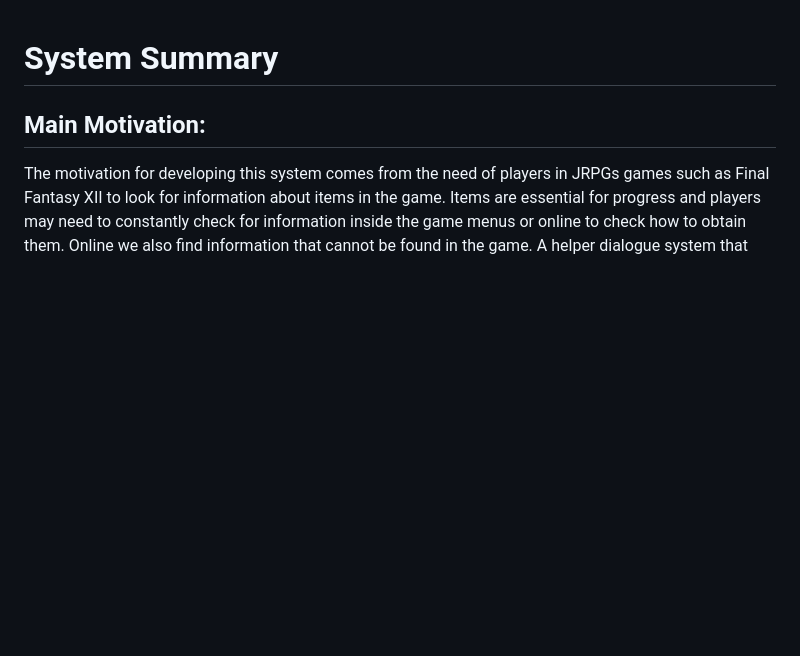
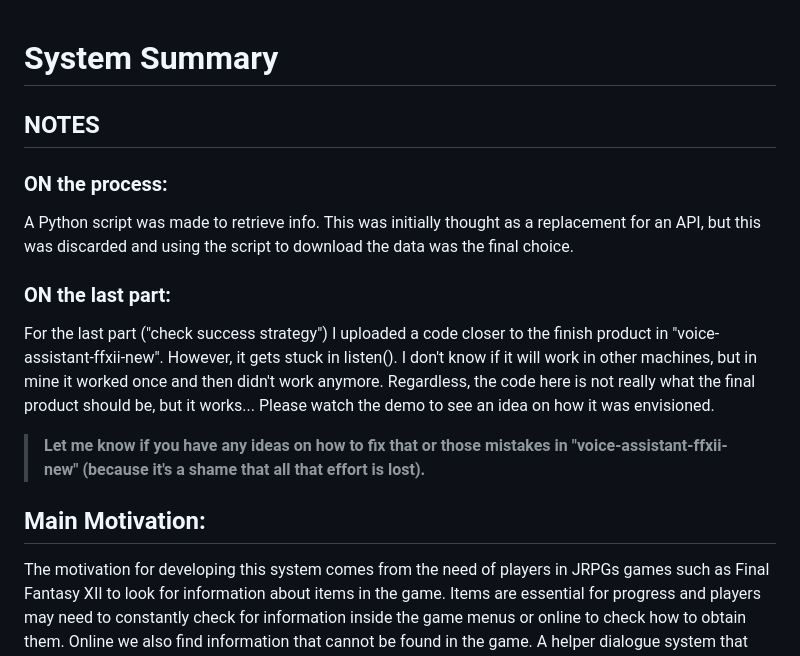
Before and after one commit to vladmaraev/lt2319-2023-starter, a Markdown page: README.md, the part around the change. Rendered like a GitHub page; blank space fills up the shorter version.

Commit message:
Please, read for more info

```diff
--- a/README.md
+++ b/README.md
@@ -1,4 +1,13 @@
 # System Summary
+
+## NOTES
+### ON the process:
+A Python script was made to retrieve info. This was initially thought as a replacement for an API, but this was discarded and using the script to download the data was the final choice.
+
+### ON the last part:
+For the last part ("check success strategy") I uploaded a code closer to the finish product in "voice-assistant-ffxii-new". However, it gets stuck in listen(). I don't know if it will work in other machines, but in mine it worked once and then didn't work anymore. Regardless, the code here is not really what the final product should be, but it works... Please watch the demo to see an idea on how it was envisioned.
+
+> __Let me know if you have any ideas on how to fix that or those mistakes in "voice-assistant-ffxii-new" (because it's a shame that all that effort is lost).__
 
 ## Main Motivation:
 
```
